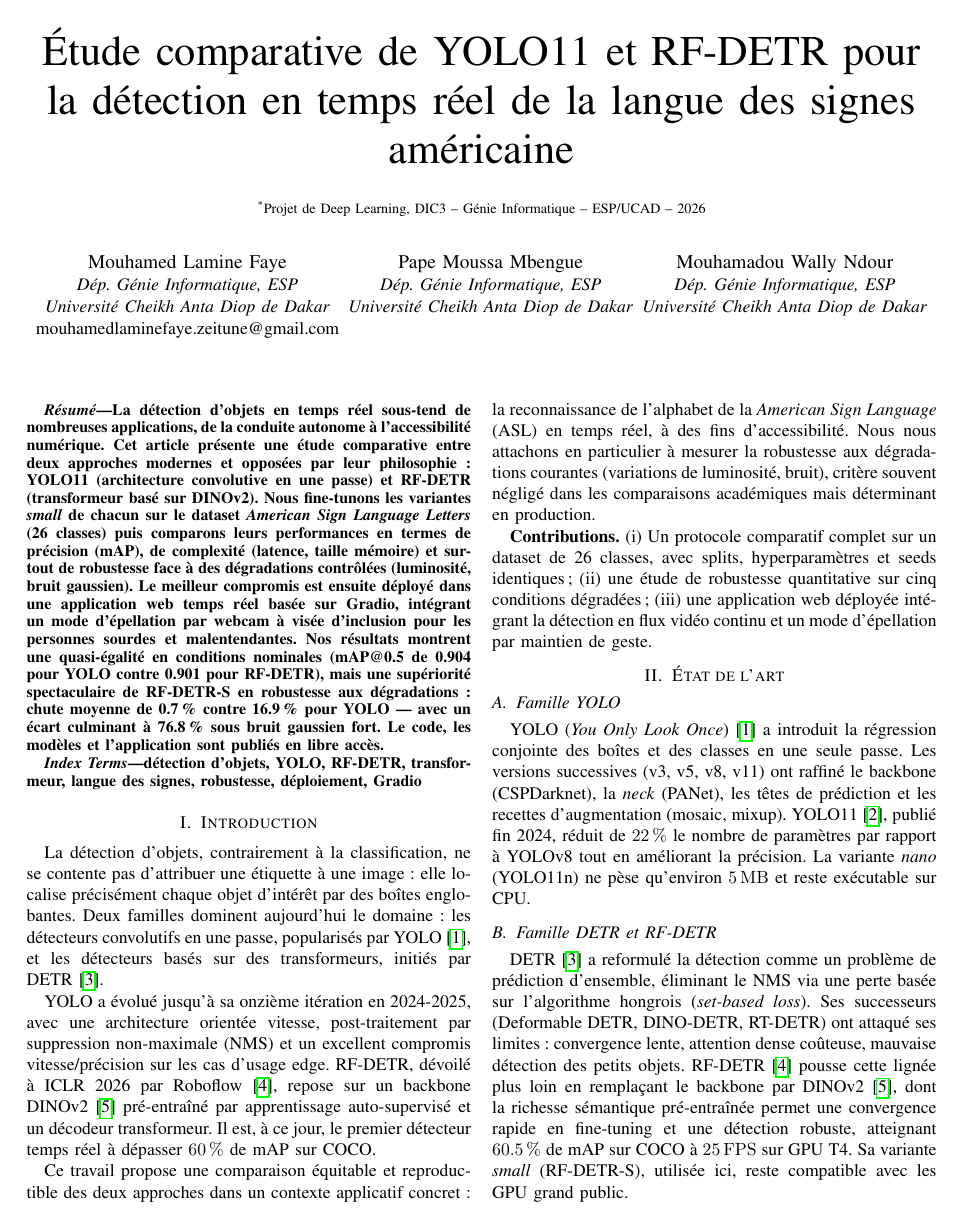
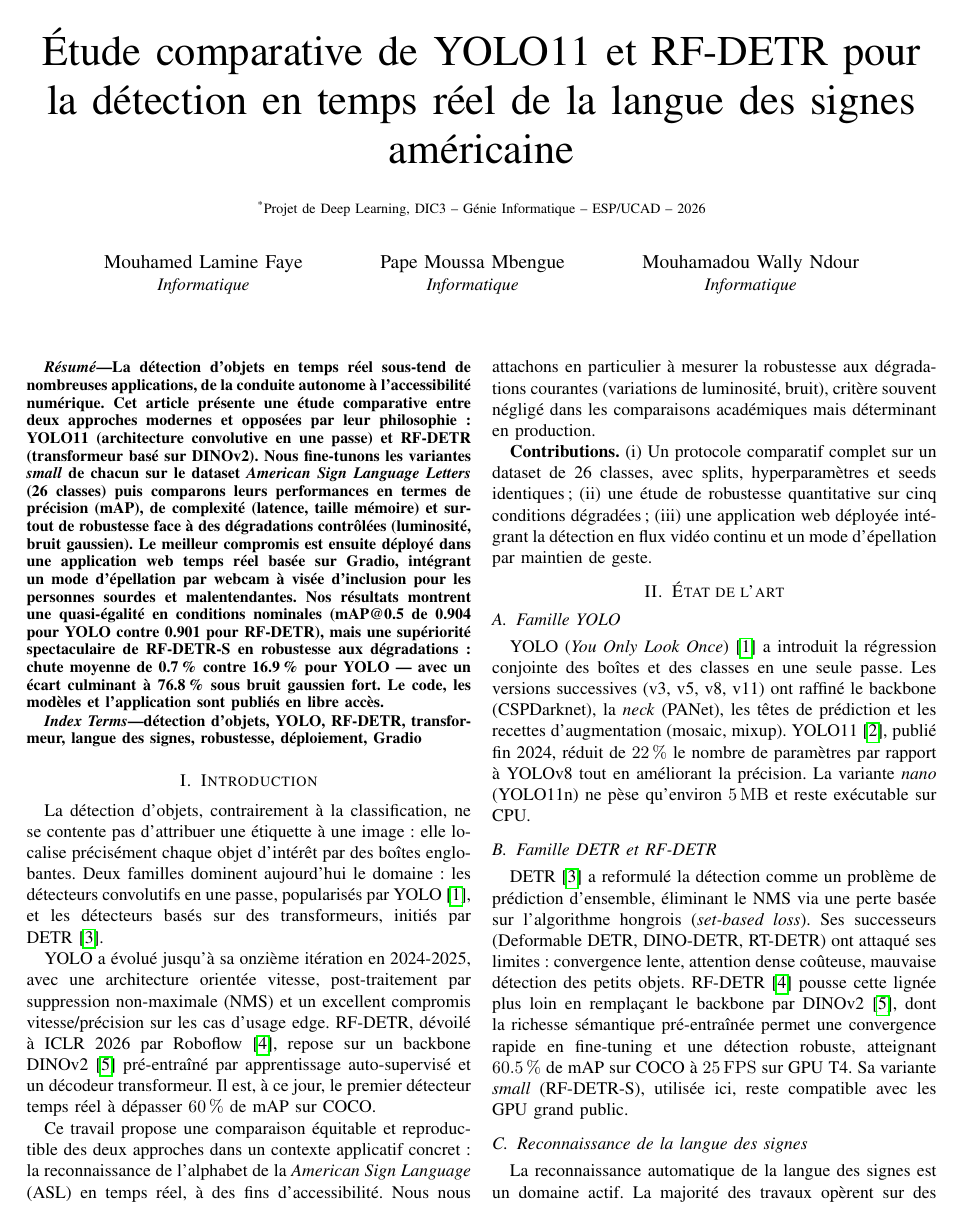
Before and after one commit to lamine-f/asl-detection-yolo-rfdetr, a LaTeX paper (_0_doccuments/rapport/main.tex): page 1 of 5. Compiled offline with pdfLaTeX; a missing font is replaced by an installed copy or a similar font; a LaTeX package or settings file that is missing is left out.

Commit message:
docs: simplify author block to just 'Informatique' under each name

```diff
--- a/_0_doccuments/rapport/main.tex
+++ b/_0_doccuments/rapport/main.tex
@@ -27,20 +27,13 @@
 
 \author{
 \IEEEauthorblockN{Mouhamed Lamine Faye}
-\IEEEauthorblockA{
-\textit{Dép. Génie Informatique, ESP} \\
-\textit{Université Cheikh Anta Diop de Dakar}\\
-mouhamedlaminefaye.zeitune@gmail.com}
+\IEEEauthorblockA{\textit{Informatique}}
 \and
 \IEEEauthorblockN{Pape Moussa Mbengue}
-\IEEEauthorblockA{
-\textit{Dép. Génie Informatique, ESP} \\
-\textit{Université Cheikh Anta Diop de Dakar}}
+\IEEEauthorblockA{\textit{Informatique}}
 \and
 \IEEEauthorblockN{Mouhamadou Wally Ndour}
-\IEEEauthorblockA{
-\textit{Dép. Génie Informatique, ESP} \\
-\textit{Université Cheikh Anta Diop de Dakar}}
+\IEEEauthorblockA{\textit{Informatique}}
 }
 
 \maketitle
```
Also changed, not shown: _0_doccuments/rapport/main.pdf.
